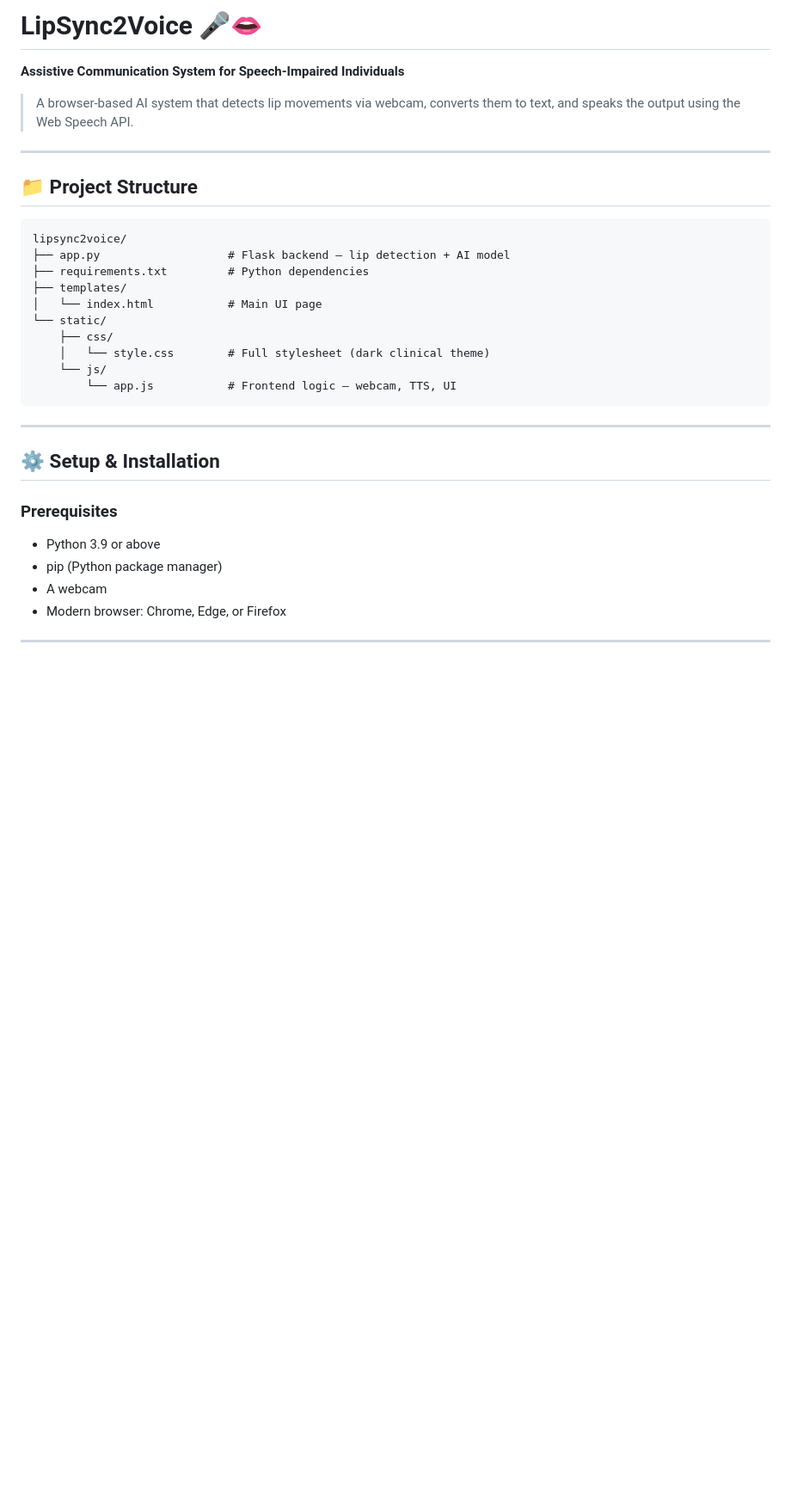
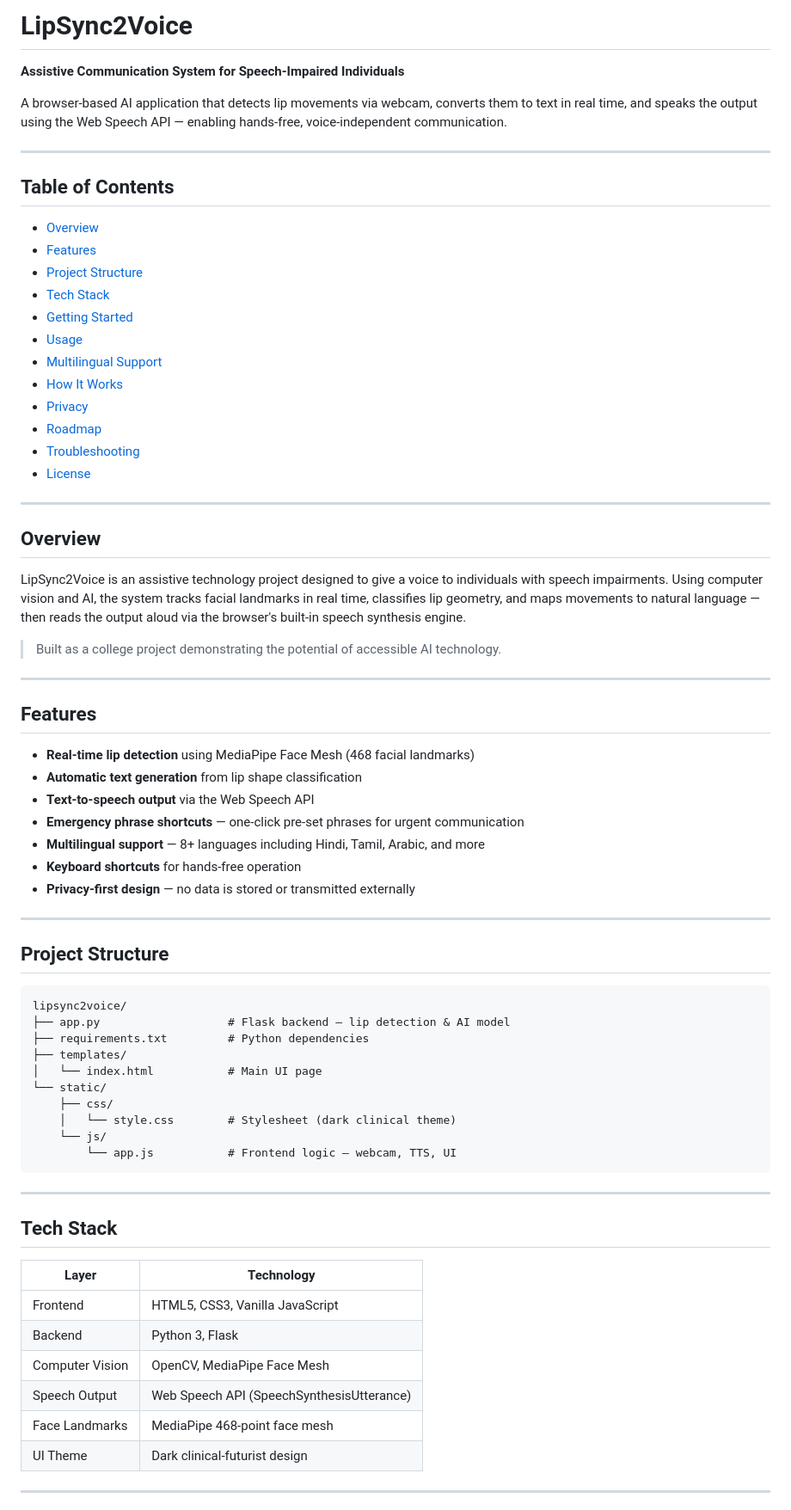
Before and after one commit to anshhh1101/lipsync2voice, a Markdown page: README.md, the part around one of its changes. Shown at 86% size. Rendered like a GitHub page; blank space fills up the shorter version.

````diff
--- a/README.md
+++ b/README.md
@@ -1,34 +1,75 @@
-# LipSync2Voice 🎤👄
+# LipSync2Voice
+
 **Assistive Communication System for Speech-Impaired Individuals**
 
-> A browser-based AI system that detects lip movements via webcam, converts them to text, and speaks the output using the Web Speech API.
+A browser-based AI application that detects lip movements via webcam, converts them to text in real time, and speaks the output using the Web Speech API — enabling hands-free, voice-independent communication.
 
 ---
 
-## 📁 Project Structure
+## Table of Contents
+
+- [Overview](#overview)
+- [Features](#features)
+- [Project Structure](#project-structure)
+- [Tech Stack](#tech-stack)
+- [Getting Started](#getting-started)
+- [Usage](#usage)
+- [Multilingual Support](#multilingual-support)
+- [How It Works](#how-it-works)
+- [Privacy](#privacy)
+- [Roadmap](#roadmap)
+- [Troubleshooting](#troubleshooting)
+- [License](#license)
+
+---
+
+## Overview
+
+LipSync2Voice is an assistive technology project designed to give a voice to individuals with speech impairments. Using computer vision and AI, the system tracks facial landmarks in real time, classifies lip geometry, and maps movements to natural language — then reads the output aloud via the browser's built-in speech synthesis engine.
+
+> Built as a college project demonstrating the potential of accessible AI technology.
+
+---
+
+## Features
+
+- **Real-time lip detection** using MediaPipe Face Mesh (468 facial landmarks)
+- **Automatic text generation** from lip shape classification
+- **Text-to-speech output** via the Web Speech API
+- **Emergency phrase shortcuts** — one-click pre-set phrases for urgent communication
+- **Multilingual support** — 8+ languages including Hindi, Tamil, Arabic, and more
+- **Keyboard shortcuts** for hands-free operation
+- **Privacy-first design** — no data is stored or transmitted externally
+
+---
+
+## Project Structure
 
 ```
 lipsync2voice/
-├── app.py                   # Flask backend — lip detection + AI model
+├── app.py                   # Flask backend — lip detection & AI model
 ├── requirements.txt         # Python dependencies
 ├── templates/
 │   └── index.html           # Main UI page
 └── static/
     ├── css/
-    │   └── style.css        # Full stylesheet (dark clinical theme)
+    │   └── style.css        # Stylesheet (dark clinical theme)
     └── js/
         └── app.js           # Frontend logic — webcam, TTS, UI
 ```
 
 ---
 
-## ⚙️ Setup & Installation
+## Tech Stack
 
-### Prerequisites
-- Python 3.9 or above
-- pip (Python package manager)
-- A webcam
-- Modern browser: Chrome, Edge, or Firefox
+| Layer            | Technology                          |
+|------------------|-------------------------------------|
+| Frontend         | HTML5, CSS3, Vanilla JavaScript     |
+| Backend          | Python 3, Flask                     |
+| Computer Vision  | OpenCV, MediaPipe Face Mesh         |
+| Speech Output    | Web Speech API (SpeechSynthesisUtterance) |
+| Face Landmarks   | MediaPipe 468-point face mesh       |
+| UI Theme         | Dark clinical-futurist design       |
 
 ---
 
````
Also changed, not shown: other parts of README.md (+103 -123 lines).
